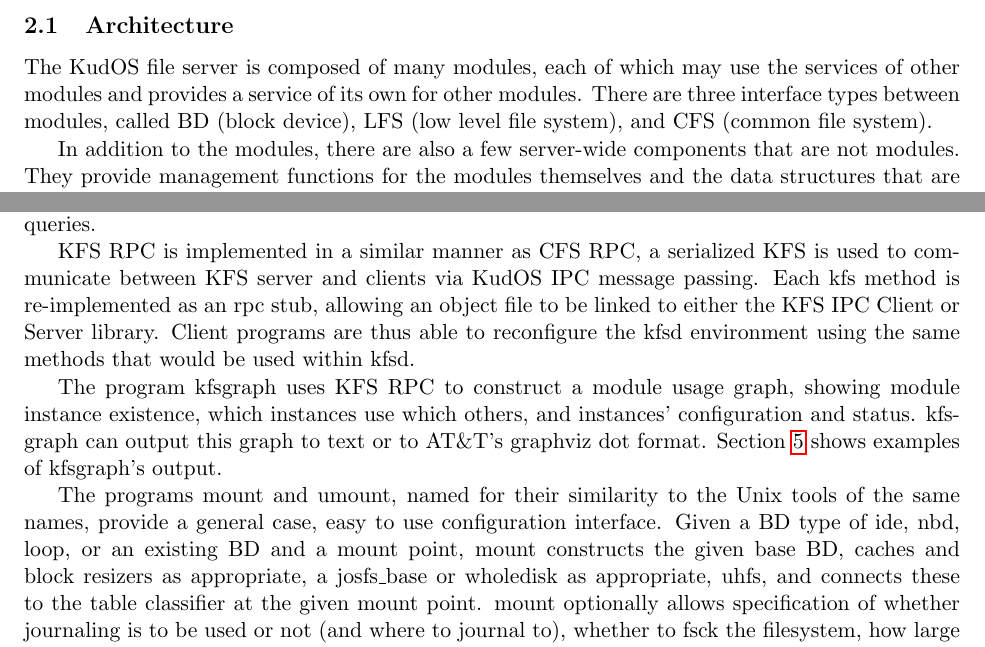
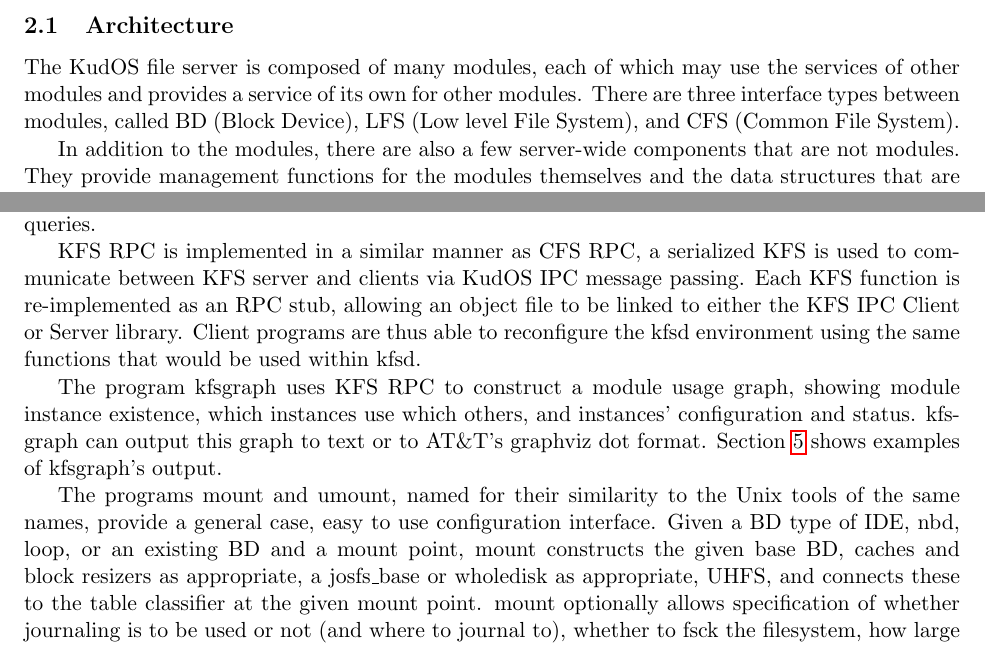
Before and after one commit to ucla-readable/fstitch-doc, a LaTeX document (paper/paper.tex, which reads paper/solution-arch.tex, paper/solution-impl.tex): two parts of pages 1 and 5 of 8, joined at a grey line, cut so that both start at the same text. Compiled offline with pdfLaTeX.

Commit message:
r921: Capitalizing acronyms.

```diff
--- a/paper/solution-arch.tex
+++ b/paper/solution-arch.tex
@@ -3,8 +3,8 @@
 
 The KudOS file server is composed of many modules, each of which may use the
 services of other modules and provides a service of its own for other modules.
-There are three interface types between modules, called BD (block device), LFS
-(low level file system), and CFS (common file system).
+There are three interface types between modules, called BD (Block Device), LFS
+(Low level File System), and CFS (Common File System).
 
 In addition to the modules, there are also a few server-wide components that are
 not modules. They provide management functions for the modules themselves and
--- a/paper/solution-impl.tex
+++ b/paper/solution-impl.tex
@@ -113,31 +111,31 @@ and they fit right into the rest of the system like any other block device.
 \subsubsection{Online Configuration}
 \label{sec:solution:impl:online}
 
-The modman component is central to most online configuration and
-introspection, providing existence, usage, configuration, and status
-information for CFS, LFS, and BD module instances. Each module instance
-registers/unregisters itself with modman at creation/destruction time
-and registers/unregisters module instance usage, modman stores this
-information to respond to others' queries.
+The modman component is central to most online configuration and introspection,
+providing existence, usage, configuration, and status information for CFS, LFS,
+and BD module instances. Each module instance registers/unregisters itself with
+modman at creation/destruction time and registers/unregisters module instance
+usage, modman stores this information to respond to others' queries.
 
-KFS RPC is implemented in a similar manner as CFS RPC, a serialized
-KFS is used to communicate between KFS server and clients via KudOS
-IPC message passing. Each kfs method is re-implemented as an rpc stub,
-allowing an object file to be linked to either the KFS IPC Client or
-Server library. Client programs are thus able to reconfigure the kfsd
-environment using the same methods that would be used within kfsd.
+KFS RPC is implemented in a similar manner as CFS RPC, a serialized KFS is used
+to communicate between KFS server and clients via KudOS IPC message passing.
+Each KFS function is re-implemented as an RPC stub, allowing an object file to
+be linked to either the KFS IPC Client or Server library. Client programs are
+thus able to reconfigure the kfsd environment using the same functions that
+would be used within kfsd.
 
-The program kfsgraph uses KFS RPC to construct a module usage graph,
-showing module instance existence, which instances use which others,
-and instances' configuration and status. kfsgraph can output this
-graph to text or to AT\&T's graphviz dot
-format. Section~\ref{sec:eval} shows examples of kfsgraph's output.
+The program kfsgraph uses KFS RPC to construct a module usage graph, showing
+module instance existence, which instances use which others, and instances'
+configuration and status. kfsgraph can output this graph to text or to AT\&T's
+graphviz dot format. Section~\ref{sec:eval} shows examples of kfsgraph's output.
 
-The programs mount and umount, named for their similarity to the
-Unix tools of the same names, provide a general case, easy to use
-configuration interface. Given a BD type of ide, nbd, loop, or an existing
-BD and a mount point, mount constructs the given base BD, caches and block
-resizers as appropriate, a josfs\_base or wholedisk as appropriate, uhfs,
-and connects these to the table classifier at the given mount point. mount
-optionally allows specification of whether journaling is to be used or not
-(and where to journal to), whether to fsck the filesystem, how large a cache
+The programs mount and umount, named for their similarity to the Unix tools of
+the same names, provide a general case, easy to use configuration interface.
+Given a BD type of IDE, nbd, loop, or an existing BD and a mount point, mount
+constructs the given base BD, caches and block resizers as appropriate, a
+josfs\_base or wholedisk as appropriate, UHFS, and connects these to the table
+classifier at the given mount point. mount optionally allows specification of
+whether journaling is to be used or not (and where to journal to), whether to
+fsck the filesystem, how large a cache to use, and whether to use a write back
+or write through cache. umount takes a mount point and destructs all modules
+down the chain that are no longer in use.
```
Also changed, not shown: paper/solution-impl.tex (47 more changed lines).
